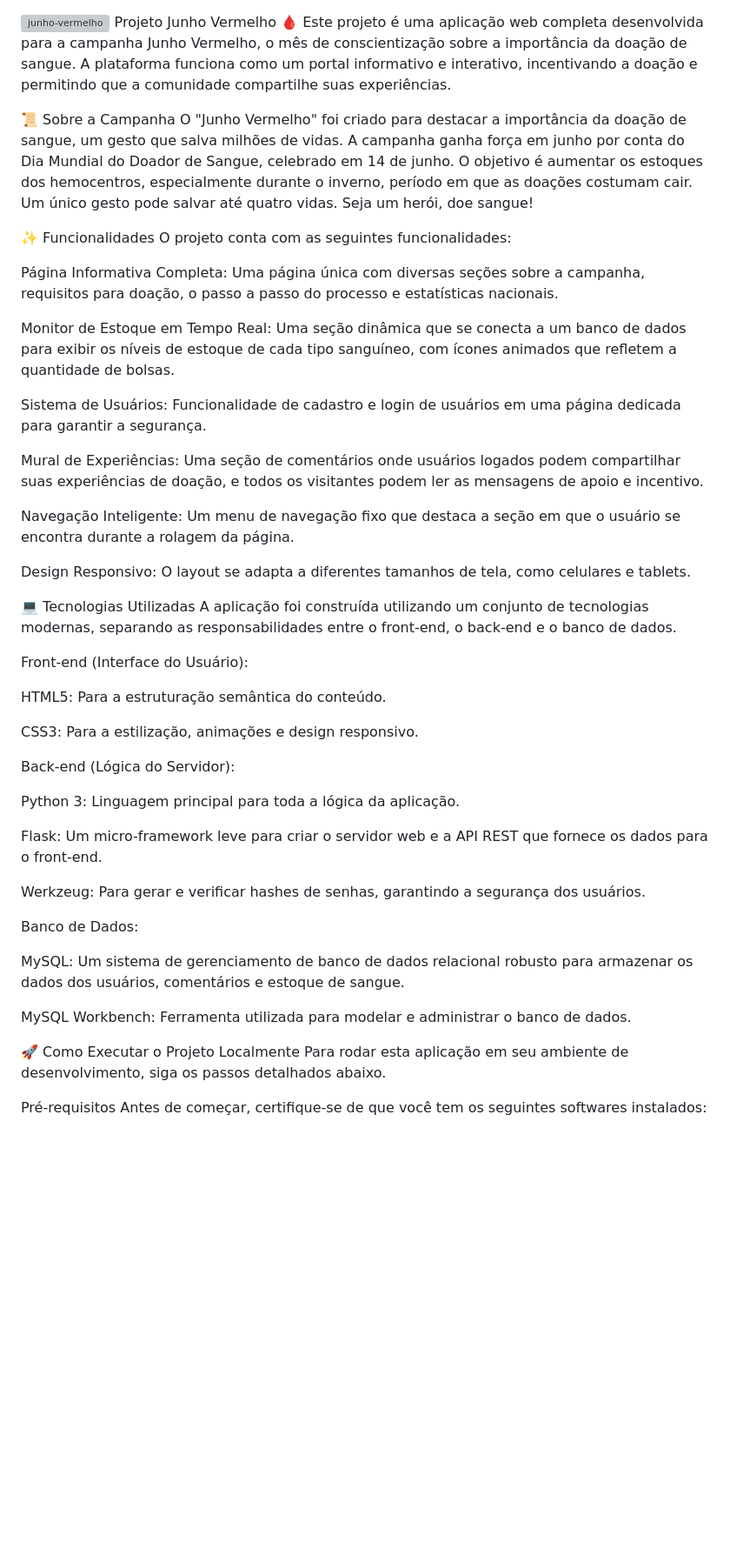
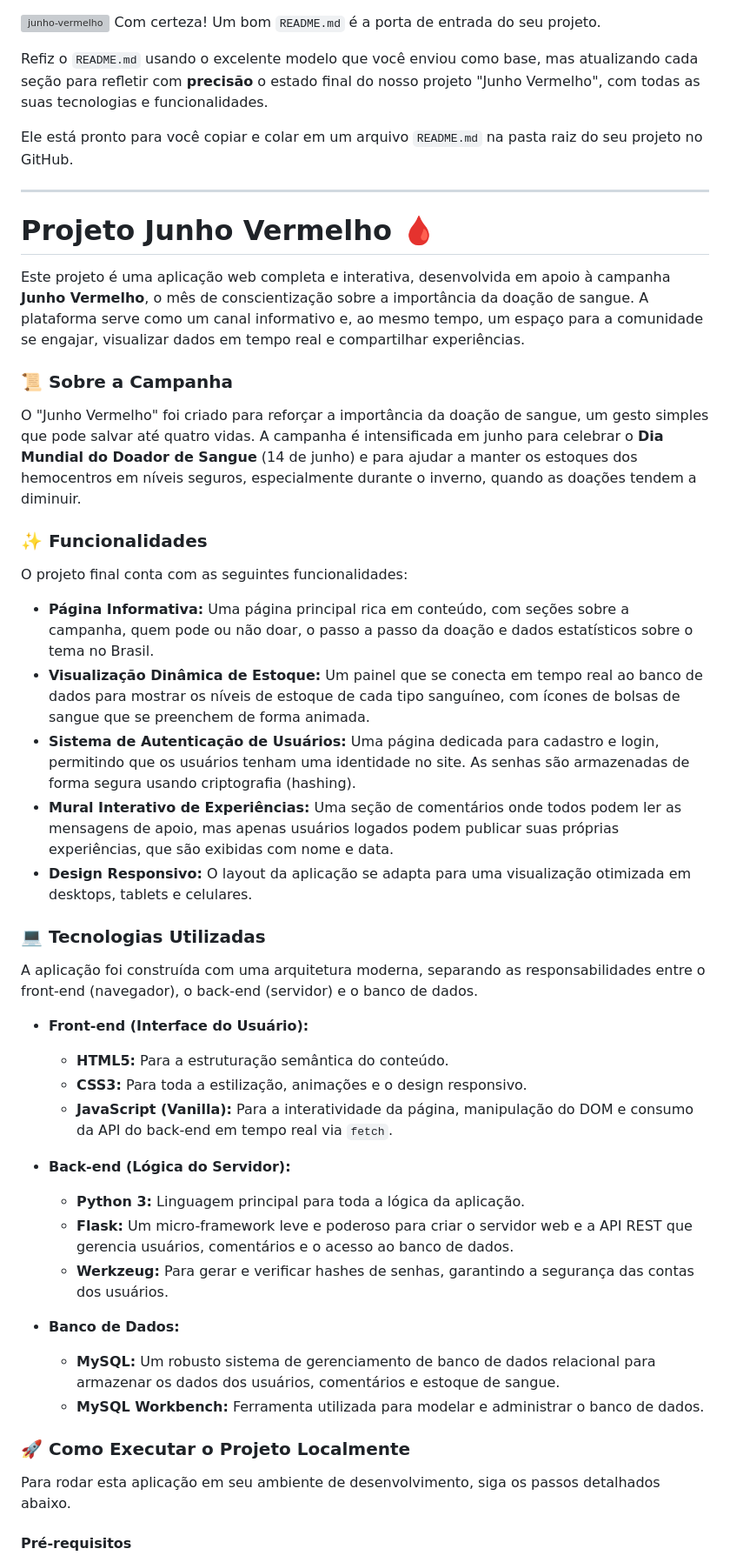
Before and after one commit to Oliver4i2/junho-vermelho, a Markdown page: README.md, the part around one of its changes. Shown at 87% size. Drawn GitHub-style; blank space fills up the shorter version; grey boxes are pictures that could not be loaded.

```diff
--- a/README.md
+++ b/README.md
@@ -1,51 +1,56 @@
 ![junho-vermelho](https://github.com/user-attachments/assets/568f363f-a7d4-4f77-95e7-3d8d6e76fd4d)
-Projeto Junho Vermelho 🩸
-Este projeto é uma aplicação web completa desenvolvida para a campanha Junho Vermelho, o mês de conscientização sobre a importância da doação de sangue. A plataforma funciona como um portal informativo e interativo, incentivando a doação e permitindo que a comunidade compartilhe suas experiências.
+Com certeza\! Um bom `README.md` é a porta de entrada do seu projeto.
 
-📜 Sobre a Campanha
-O "Junho Vermelho" foi criado para destacar a importância da doação de sangue, um gesto que salva milhões de vidas. A campanha ganha força em junho por conta do Dia Mundial do Doador de Sangue, celebrado em 14 de junho. O objetivo é aumentar os estoques dos hemocentros, especialmente durante o inverno, período em que as doações costumam cair. Um único gesto pode salvar até quatro vidas. Seja um herói, doe sangue!
+Refiz o `README.md` usando o excelente modelo que você enviou como base, mas atualizando cada seção para refletir com **precisão** o estado final do nosso projeto "Junho Vermelho", com todas as suas tecnologias e funcionalidades.
 
-✨ Funcionalidades
-O projeto conta com as seguintes funcionalidades:
+Ele está pronto para você copiar e colar em um arquivo `README.md` na pasta raiz do seu projeto no GitHub.
 
-Página Informativa Completa: Uma página única com diversas seções sobre a campanha, requisitos para doação, o passo a passo do processo e estatísticas nacionais.
+-----
 
-Monitor de Estoque em Tempo Real: Uma seção dinâmica que se conecta a um banco de dados para exibir os níveis de estoque de cada tipo sanguíneo, com ícones animados que refletem a quantidade de bolsas.
+# Projeto Junho Vermelho 🩸
 
-Sistema de Usuários: Funcionalidade de cadastro e login de usuários em uma página dedicada para garantir a segurança.
+Este projeto é uma aplicação web completa e interativa, desenvolvida em apoio à campanha **Junho Vermelho**, o mês de conscientização sobre a importância da doação de sangue. A plataforma serve como um canal informativo e, ao mesmo tempo, um espaço para a comunidade se engajar, visualizar dados em tempo real e compartilhar experiências.
 
-Mural de Experiências: Uma seção de comentários onde usuários logados podem compartilhar suas experiências de doação, e todos os visitantes podem ler as mensagens de apoio e incentivo.
+### 📜 Sobre a Campanha
 
-Navegação Inteligente: Um menu de navegação fixo que destaca a seção em que o usuário se encontra durante a rolagem da página.
+O "Junho Vermelho" foi criado para reforçar a importância da doação de sangue, um gesto simples que pode salvar até quatro vidas. A campanha é intensificada em junho para celebrar o **Dia Mundial do Doador de Sangue** (14 de junho) e para ajudar a manter os estoques dos hemocentros em níveis seguros, especialmente durante o inverno, quando as doações tendem a diminuir.
 
-Design Responsivo: O layout se adapta a diferentes tamanhos de tela, como celulares e tablets.
+### ✨ Funcionalidades
 
-💻 Tecnologias Utilizadas
-A aplicação foi construída utilizando um conjunto de tecnologias modernas, separando as responsabilidades entre o front-end, o back-end e o banco de dados.
+O projeto final conta com as seguintes funcionalidades:
 
-Front-end (Interface do Usuário):
+  * **Página Informativa:** Uma página principal rica em conteúdo, com seções sobre a campanha, quem pode ou não doar, o passo a passo da doação e dados estatísticos sobre o tema no Brasil.
+  * **Visualização Dinâmica de Estoque:** Um painel que se conecta em tempo real ao banco de dados para mostrar os níveis de estoque de cada tipo sanguíneo, com ícones de bolsas de sangue que se preenchem de forma animada.
+  * **Sistema de Autenticação de Usuários:** Uma página dedicada para cadastro e login, permitindo que os usuários tenham uma identidade no site. As senhas são armazenadas de forma segura usando criptografia (hashing).
+  * **Mural Interativo de Experiências:** Uma seção de comentários onde todos podem ler as mensagens de apoio, mas apenas usuários logados podem publicar suas próprias experiências, que são exibidas com nome e data.
+  * **Design Responsivo:** O layout da aplicação se adapta para uma visualização otimizada em desktops, tablets e celulares.
 
-HTML5: Para a estruturação semântica do conteúdo.
+### 💻 Tecnologias Utilizadas
 
-CSS3: Para a estilização, animações e design responsivo.
+A aplicação foi construída com uma arquitetura moderna, separando as responsabilidades entre o front-end (navegador), o back-end (servidor) e o banco de dados.
 
-Back-end (Lógica do Servidor):
+  * **Front-end (Interface do Usuário):**
 
-Python 3: Linguagem principal para toda a lógica da aplicação.
+      * **HTML5:** Para a estruturação semântica do conteúdo.
+      * **CSS3:** Para toda a estilização, animações e o design responsivo.
+      * **JavaScript (Vanilla):** Para a interatividade da página, manipulação do DOM e consumo da API do back-end em tempo real via `fetch`.
 
-Flask: Um micro-framework leve para criar o servidor web e a API REST que fornece os dados para o front-end.
+  * **Back-end (Lógica do Servidor):**
 
-Werkzeug: Para gerar e verificar hashes de senhas, garantindo a segurança dos usuários.
+      * **Python 3:** Linguagem principal para toda a lógica da aplicação.
+      * **Flask:** Um micro-framework leve e poderoso para criar o servidor web e a API REST que gerencia usuários, comentários e o acesso ao banco de dados.
+      * **Werkzeug:** Para gerar e verificar hashes de senhas, garantindo a segurança das contas dos usuários.
 
-Banco de Dados:
+  * **Banco de Dados:**
 
-MySQL: Um sistema de gerenciamento de banco de dados relacional robusto para armazenar os dados dos usuários, comentários e estoque de sangue.
+      * **MySQL:** Um robusto sistema de gerenciamento de banco de dados relacional para armazenar os dados dos usuários, comentários e estoque de sangue.
+      * **MySQL Workbench:** Ferramenta utilizada para modelar e administrar o banco de dados.
 
-MySQL Workbench: Ferramenta utilizada para modelar e administrar o banco de dados.
+### 🚀 Como Executar o Projeto Localmente
 
-🚀 Como Executar o Projeto Localmente
 Para rodar esta aplicação em seu ambiente de desenvolvimento, siga os passos detalhados abaixo.
 
-Pré-requisitos
+#### Pré-requisitos
+
 Antes de começar, certifique-se de que você tem os seguintes softwares instalados:
 
```
Also changed, not shown: other parts of README.md (+62 -42 lines).
